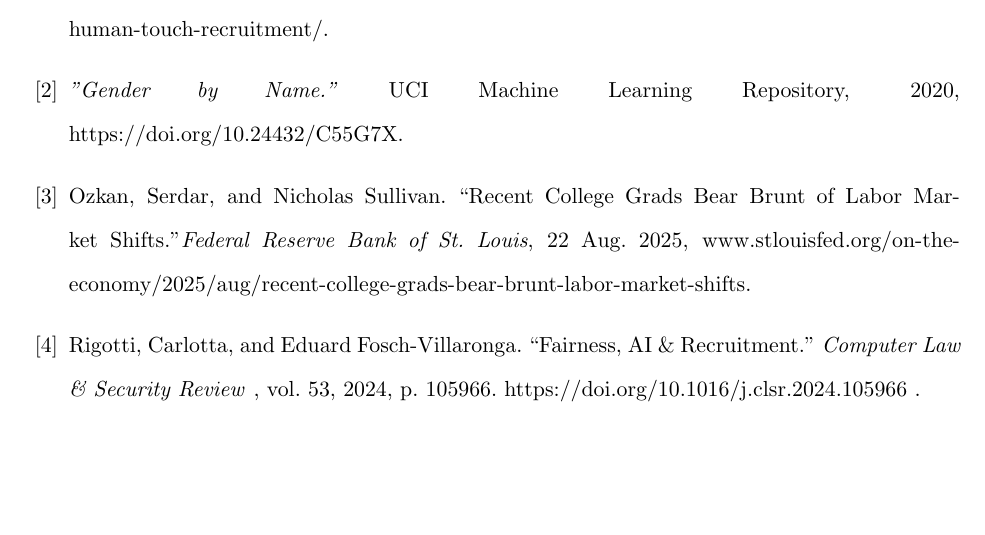
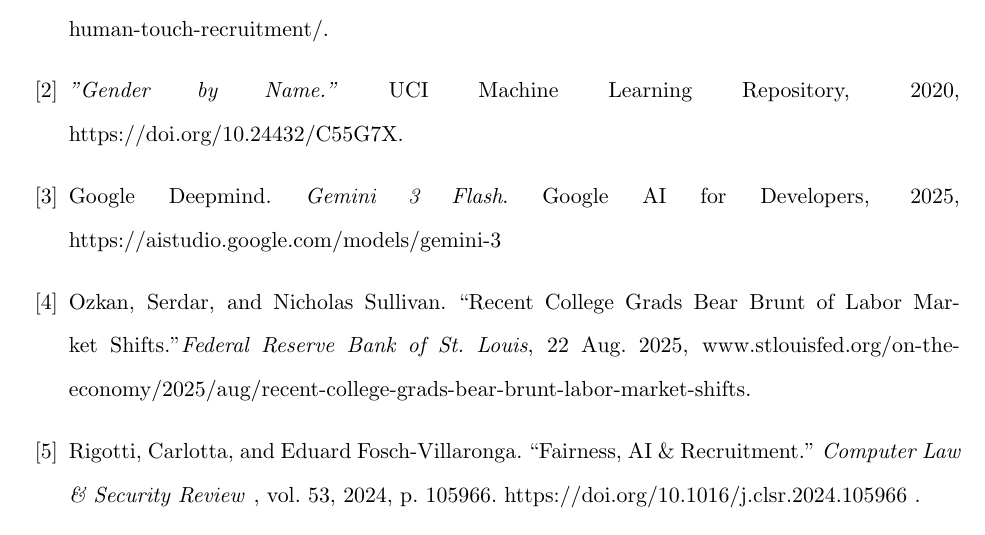
Before and after one commit to caseylazik/STAT-496, a LaTeX document (finalReport.tex): part of page 20 of 20, cut so that both start at the same text, the shorter picture padded with empty space. Compiled offline with pdfLaTeX.

Commit message:
small changes

```diff
--- a/finalReport.tex
+++ b/finalReport.tex
@@ -439,6 +439,9 @@ Amitabh, Utkarsh, and Ali Ansari. “Hiring with AI Doesn’t Have to Be so Inhu
 
 \textit{"Gender by Name."} UCI Machine Learning Repository, 2020, https://doi.org/10.24432/C55G7X.
 
+\bibitem{gemini}
+Google Deepmind. \textit{Gemini 3 Flash}. Google AI for Developers, 2025, https://aistudio.google.com/models/gemini-3
+
 \bibitem{fed_res}
 Ozkan, Serdar, and Nicholas Sullivan. “Recent College Grads Bear Brunt of Labor Market Shifts.”\textit{Federal Reserve Bank of St. Louis}, 22 Aug. 2025, www.stlouisfed.org/on-the-economy/2025/aug/recent-college-grads-bear-brunt-labor-market-shifts.
 
```
